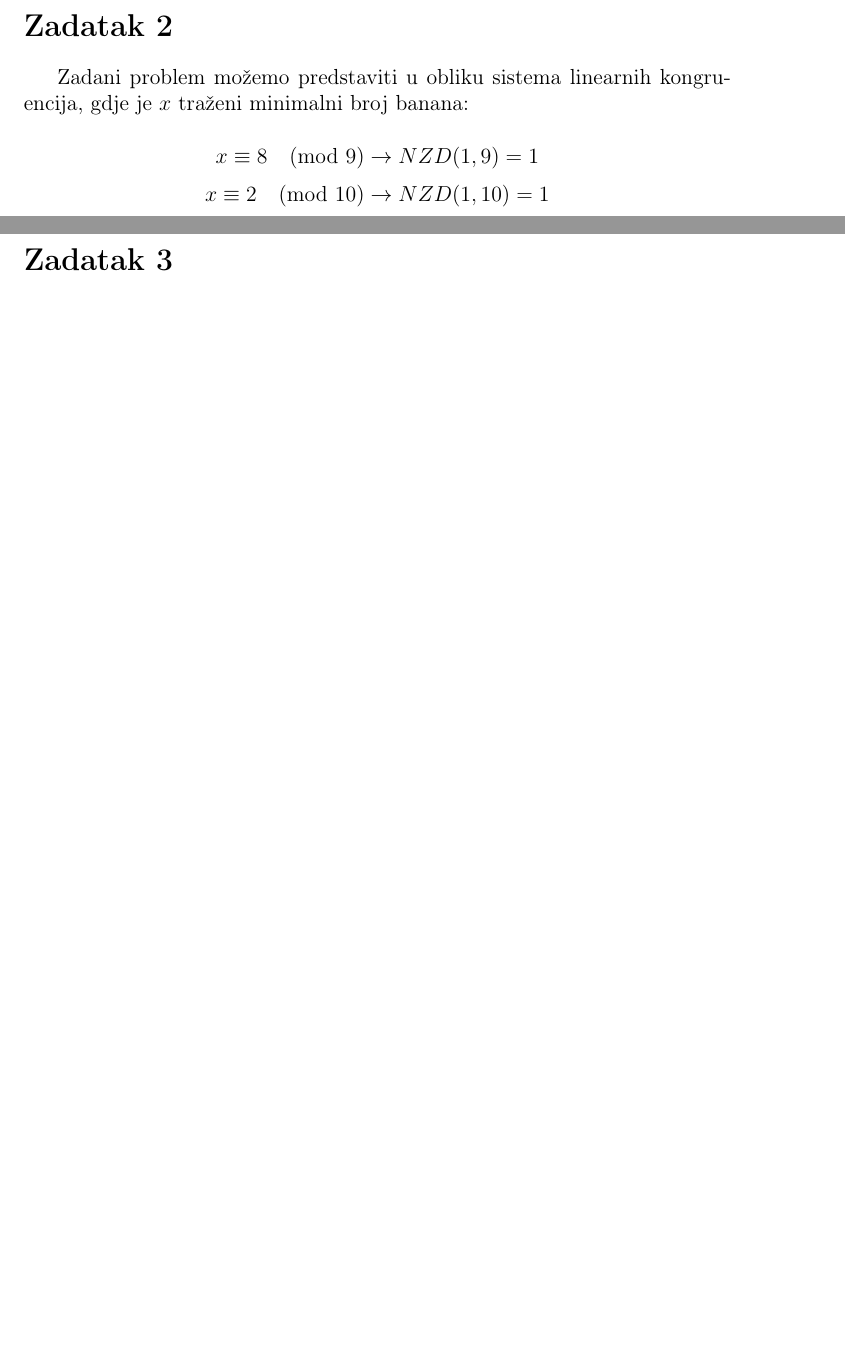
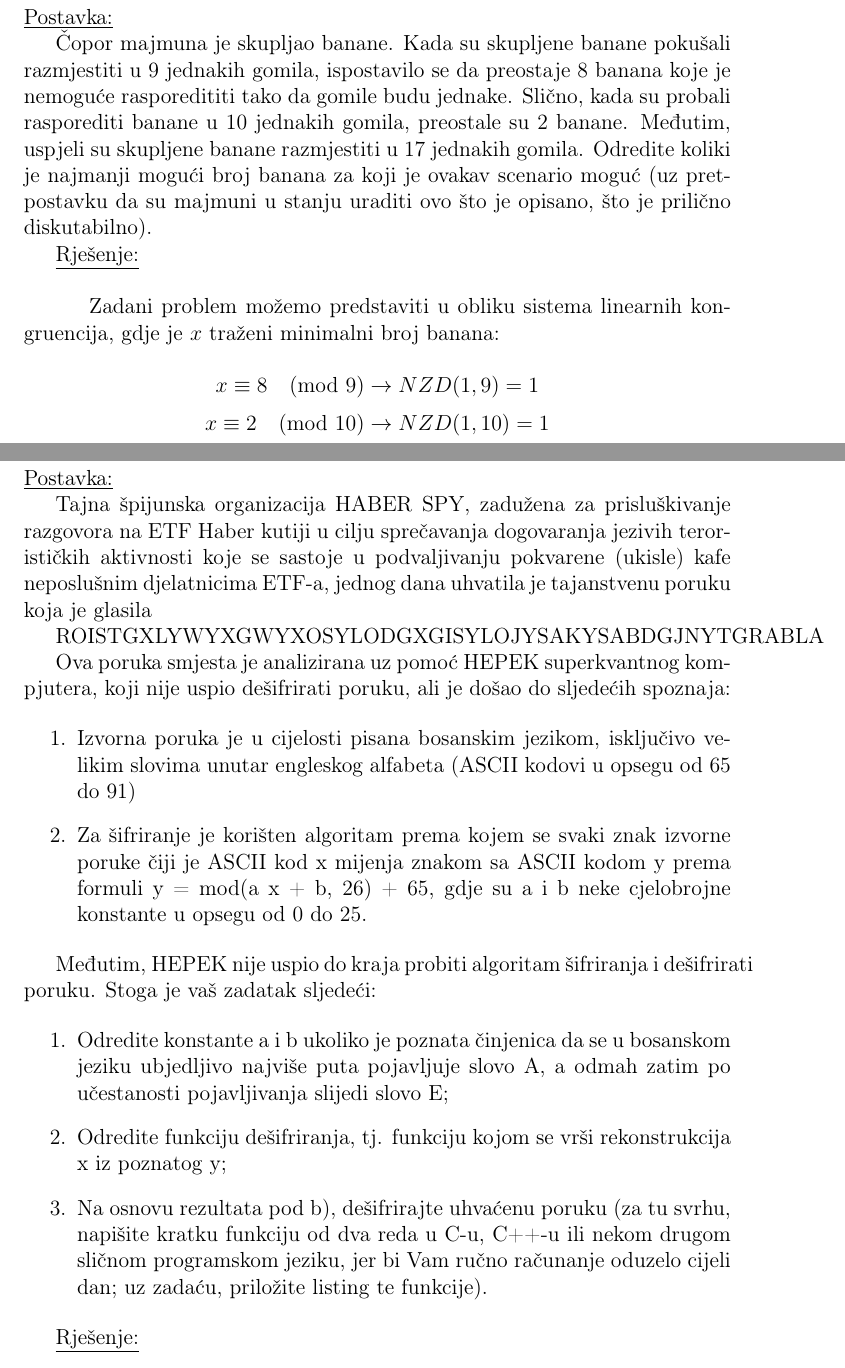
Before and after one commit to vedadf/Discrete-mathematics, a LaTeX document (Zadaca1/zadaca1.tex): two parts of pages 6 and 9 of 41 before the commit and two parts of pages 6 and 10 of 46 after it, joined at a grey line, cut at the place of the change, the shorter picture padded with empty space. Compiled offline with pdfLaTeX.

Commit message:
Add task text zadaca 1

```diff
--- a/Zadaca1/zadaca1.tex
+++ b/Zadaca1/zadaca1.tex
@@ -158,6 +164,12 @@ Dakle, postoje dva načina realizacije terapije; prvi način je jedna tableta T1
 
 \section*{Zadatak 2\label{Z2}}
 
+\underline{Postavka:}
+
+Čopor majmuna je skupljao banane. Kada su skupljene banane pokušali razmjestiti u 9 jednakih gomila, ispostavilo se da preostaje 8 banana koje je nemoguće rasporedititi tako da gomile budu jednake. Slično, kada su probali rasporediti banane u 10 jednakih gomila, preostale su 2 banane. Međutim, uspjeli su skupljene banane razmjestiti u 17 jednakih gomila. Odredite koliki je najmanji mogući broj banana za koji je ovakav scenario moguć (uz pretpostavku da su majmuni u stanju uraditi ovo što je opisano, što je prilično diskutabilno).
+
+\underline{Rješenje:}\\
+
 \hspace{0.65cm}Zadani problem možemo predstaviti u obliku sistema linearnih kongruencija, gdje je $x$ traženi minimalni broj banana:
 
 $$x \equiv 8 \pmod{9} \to NZD(1, 9) = 1$$
@@ -247,6 +259,29 @@ Minimalan(i jedini) broj banana potrebnih da bi se jednako raspodijelili je 782.
 
 \section*{Zadatak 3\label{Z3}}
 
+\underline{Postavka:}
+
+Tajna špijunska organizacija HABER SPY, zadužena za prisluškivanje razgovora na ETF Haber kutiji u cilju sprečavanja dogovaranja jezivih terorističkih aktivnosti koje se sastoje u podvaljivanju pokvarene (ukisle) kafe neposlušnim djelatnicima ETF-a, jednog dana uhvatila je tajanstvenu poruku koja je glasila
+
+ROISTGXLYWYXGWYXOSYLODGXGISYLOJYSAKYSABDGJNYTGRABLA
+
+Ova poruka smjesta je analizirana uz pomoć HEPEK superkvantnog kompjutera, koji nije uspio dešifrirati poruku, ali je došao do sljedećih spoznaja:
+
+\begin{enumerate}
+\item Izvorna poruka je u cijelosti pisana bosanskim jezikom, isključivo velikim slovima unutar engleskog alfabeta (ASCII kodovi u opsegu od 65 do 91)
+\item Za šifriranje je korišten algoritam prema kojem se svaki znak izvorne poruke čiji je ASCII kod x mijenja znakom sa ASCII kodom y prema formuli y = mod(a x + b, 26) + 65, gdje su a i b neke cjelobrojne konstante u opsegu od 0 do 25.
+\end{enumerate}
+
+Međutim, HEPEK nije uspio do kraja probiti algoritam šifriranja i dešifrirati poruku. Stoga je vaš zadatak sljedeći:
+
+\begin{enumerate}
+\item Odredite konstante a i b ukoliko je poznata činjenica da se u bosanskom jeziku ubjedljivo najviše puta pojavljuje slovo A, a odmah zatim po učestanosti pojavljivanja slijedi slovo E;
+\item Odredite funkciju dešifriranja, tj. funkciju kojom se vrši rekonstrukcija x iz poznatog y;
+\item Na osnovu rezultata pod b), dešifrirajte uhvaćenu poruku (za tu svrhu, napišite kratku funkciju od dva reda u C-u, C++-u ili nekom drugom sličnom programskom jeziku, jer bi Vam ručno računanje oduzelo cijeli dan; uz zadaću, priložite listing te funkcije).
+\end{enumerate}
+
+\underline{Rješenje:}\\
+\newpage
 a)
 
 \hspace{0.65cm}Slova Y i G se ponavljaju najviše puta. Slovo Y se ponavlja 8 puta, a slovo G se ponavlja 6 puta u sifriranoj poruci. Pošto se u bosanskom jeziku najčešće pojavljuje slovo A, a nakon njega po učestanosti slovo E, možemo pretpostaviti da je prilikom šifriranja došlo do zamjene slova A slovom Y i slova E slovom G. Slova A, Y, E i G imaju ASCII vrijednosti respektivno: 65, 89, 69 i 71. Iz uslova zadatka imamo algoritam:
```
Also changed, not shown: Zadaca1/zadaca1.pdf, Zadaca1/zadaca1.tex (47 more changed lines), 1 other file.
